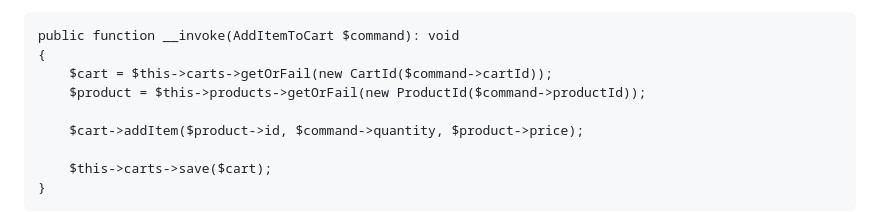
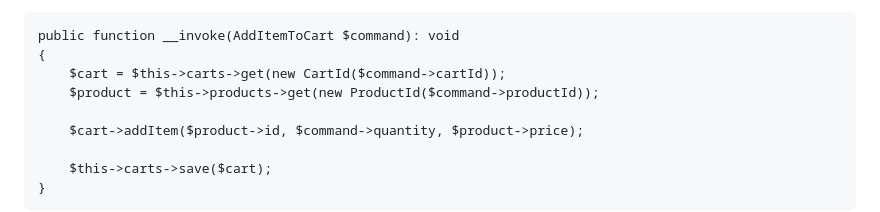
Before and after one commit to MichalKatuscak/ddd-v-symfony, a Markdown page: content/chapters/practical_examples.md, the part around the change. Drawn GitHub-style.

Commit message:
refactor: poslední getOrFail() -> kanonické get()

```diff
--- a/content/chapters/practical_examples.md
+++ b/content/chapters/practical_examples.md
@@ -143,8 +143,8 @@ final readonly class AddItemToCartHandler
 
     public function __invoke(AddItemToCart $command): void
     {
-        $cart = $this->carts->getOrFail(new CartId($command->cartId));
-        $product = $this->products->getOrFail(new ProductId($command->productId));
+        $cart = $this->carts->get(new CartId($command->cartId));
+        $product = $this->products->get(new ProductId($command->productId));
 
         $cart->addItem($product->id, $command->quantity, $product->price);
 
```
